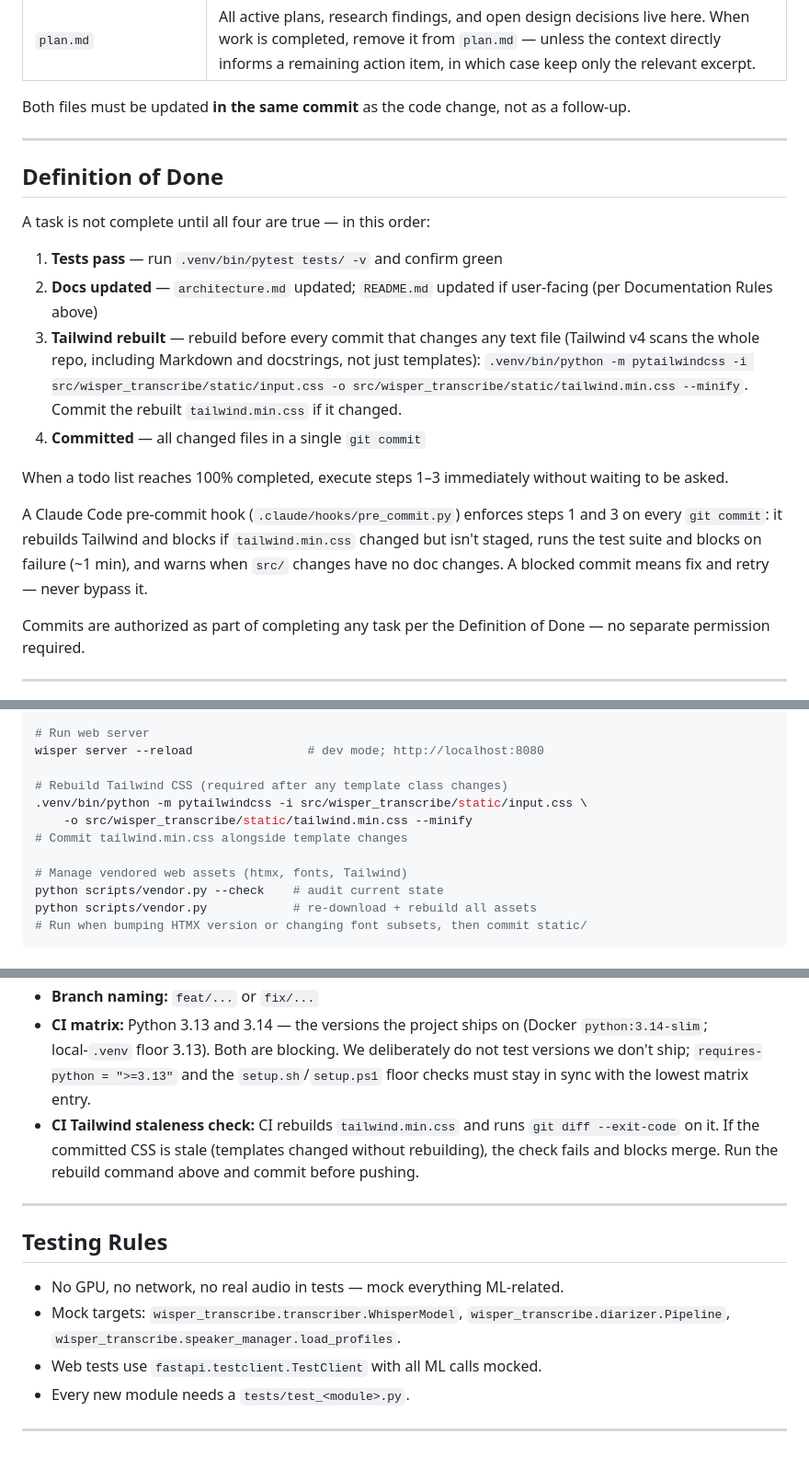
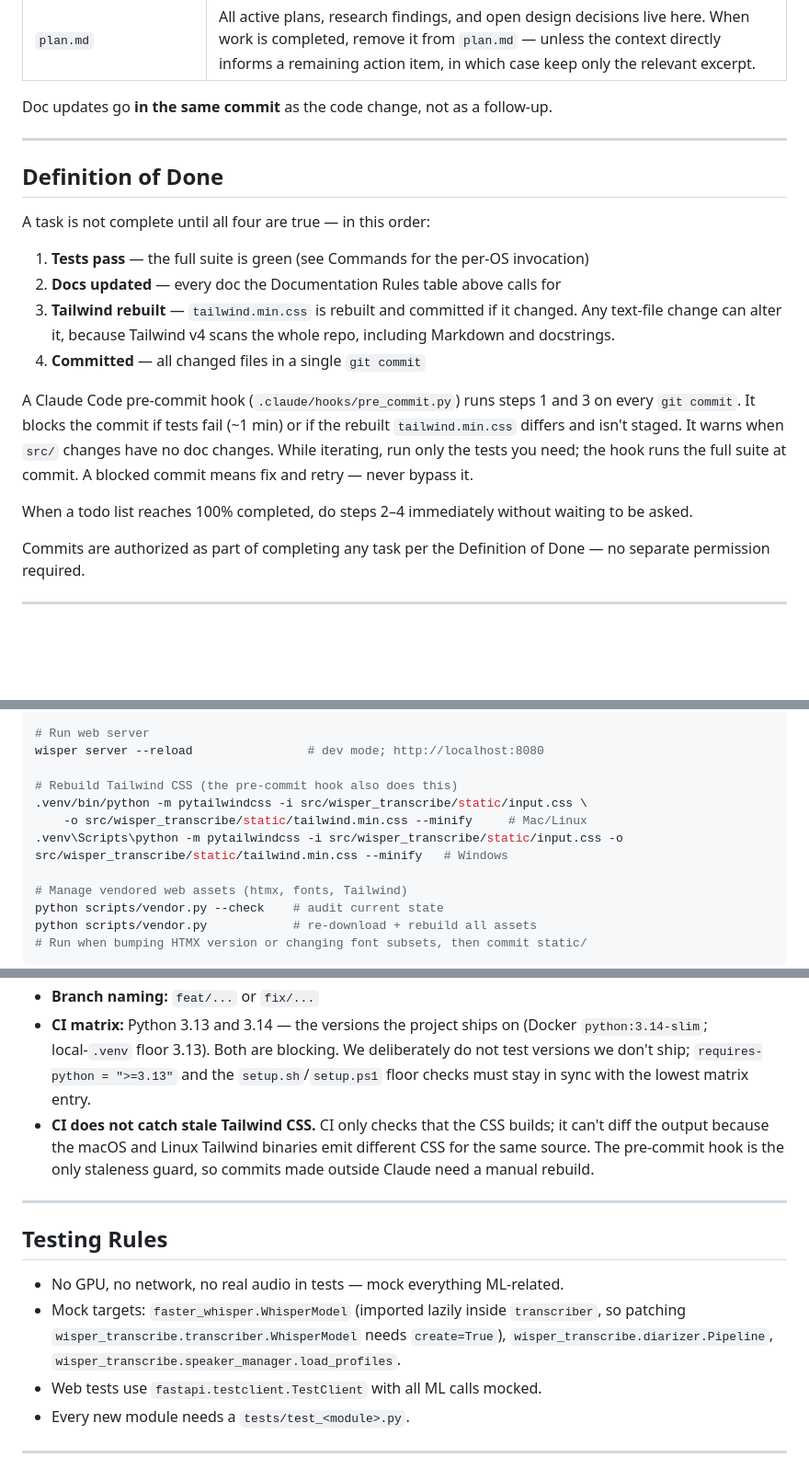
Before and after one commit to brandonfhall/wisper-transcribe, a Markdown page: CLAUDE.md, 3 parts joined by grey strips. Shown at 92% size. Drawn GitHub-style; blank space fills up the shorter version.

Commit message:
docs(CLAUDE.md): align DoD with pre-commit hook; fix stale references
- DoD points at the Documentation Rules table instead of always
  requiring architecture.md; hook paragraph folded into DoD.
- CI does not diff tailwind.min.css (macOS/Linux binaries differ);
  the pre-commit hook is the only staleness guard.
- _default_output_dir() -> path_utils.get_output_dir().
- WhisperModel mock target is faster_whisper.WhisperModel (lazy import).
- Per-OS Tailwind rebuild commands.

Co-Authored-By: Claude Opus 5.5 <noreply@anthropic.com>

```diff
--- a/CLAUDE.md
+++ b/CLAUDE.md
@@ -20,7 +20,7 @@ Keeping docs in sync with code is **non-optional** — treat it as part of the d
 | `docs/scenarios.md` | New common scenario, known limitation added or resolved. |
 | `plan.md` | All active plans, research findings, and open design decisions live here. When work is completed, remove it from `plan.md` — unless the context directly informs a remaining action item, in which case keep only the relevant excerpt. |
 
-Both files must be updated **in the same commit** as the code change, not as a follow-up.
+Doc updates go **in the same commit** as the code change, not as a follow-up.
 
 ---
 
@@ -28,14 +28,14 @@ Both files must be updated **in the same commit** as the code change, not as a f
 
 A task is not complete until all four are true — in this order:
 
-1. **Tests pass** — run `.venv/bin/pytest tests/ -v` and confirm green
-2. **Docs updated** — `architecture.md` updated; `README.md` updated if user-facing (per Documentation Rules above)
-3. **Tailwind rebuilt** — rebuild before every commit that changes any text file (Tailwind v4 scans the whole repo, including Markdown and docstrings, not just templates): `.venv/bin/python -m pytailwindcss -i src/wisper_transcribe/static/input.css -o src/wisper_transcribe/static/tailwind.min.css --minify`. Commit the rebuilt `tailwind.min.css` if it changed.
+1. **Tests pass** — the full suite is green (see Commands for the per-OS invocation)
+2. **Docs updated** — every doc the Documentation Rules table above calls for
+3. **Tailwind rebuilt** — `tailwind.min.css` is rebuilt and committed if it changed. Any text-file change can alter it, because Tailwind v4 scans the whole repo, including Markdown and docstrings.
 4. **Committed** — all changed files in a single `git commit`
 
-When a todo list reaches 100% completed, execute steps 1–3 immediately without waiting to be asked.
+A Claude Code pre-commit hook (`.claude/hooks/pre_commit.py`) runs steps 1 and 3 on every `git commit`. It blocks the commit if tests fail (~1 min) or if the rebuilt `tailwind.min.css` differs and isn't staged. It warns when `src/` changes have no doc changes. While iterating, run only the tests you need; the hook runs the full suite at commit. A blocked commit means fix and retry — never bypass it.
 
-A Claude Code pre-commit hook (`.claude/hooks/pre_commit.py`) enforces steps 1 and 3 on every `git commit`: it rebuilds Tailwind and blocks if `tailwind.min.css` changed but isn't staged, runs the test suite and blocks on failure (~1 min), and warns when `src/` changes have no doc changes. A blocked commit means fix and retry — never bypass it.
+When a todo list reaches 100% completed, do steps 2–4 immediately without waiting to be asked.
 
 Commits are authorized as part of completing any task per the Definition of Done — no separate permission required.
 
@@ -58,10 +58,10 @@ Commits are authorized as part of completing any task per the Definition of Done
 # Run web server
 wisper server --reload                # dev mode; http://localhost:8080
 
-# Rebuild Tailwind CSS (required after any template class changes)
+# Rebuild Tailwind CSS (the pre-commit hook also does this)
 .venv/bin/python -m pytailwindcss -i src/wisper_transcribe/static/input.css \
-    -o src/wisper_transcribe/static/tailwind.min.css --minify
-# Commit tailwind.min.css alongside template changes
+    -o src/wisper_transcribe/static/tailwind.min.css --minify     # Mac/Linux
+.venv\Scripts\python -m pytailwindcss -i src/wisper_transcribe/static/input.css -o src/wisper_transcribe/static/tailwind.min.css --minify   # Windows
 
 # Manage vendored web assets (htmx, fonts, Tailwind)
 python scripts/vendor.py --check    # audit current state
@@ -78,14 +78,14 @@ python scripts/vendor.py            # re-download + rebuild all assets
 - **After committing a phase, pause for user review before starting the next.**
 - **Branch naming:** `feat/...` or `fix/...`
 - **CI matrix:** Python 3.13 and 3.14 — the versions the project ships on (Docker `python:3.14-slim`; local-`.venv` floor 3.13). Both are blocking. We deliberately do not test versions we don't ship; `requires-python = ">=3.13"` and the `setup.sh`/`setup.ps1` floor checks must stay in sync with the lowest matrix entry.
-- **CI Tailwind staleness check:** CI rebuilds `tailwind.min.css` and runs `git diff --exit-code` on it. If the committed CSS is stale (templates changed without rebuilding), the check fails and blocks merge. Run the rebuild command above and commit before pushing.
+- **CI does not catch stale Tailwind CSS.** CI only checks that the CSS builds; it can't diff the output because the macOS and Linux Tailwind binaries emit different CSS for the same source. The pre-commit hook is the only staleness guard, so commits made outside Claude need a manual rebuild.
 
 ---
 
 ## Testing Rules
 
 - No GPU, no network, no real audio in tests — mock everything ML-related.
-- Mock targets: `wisper_transcribe.transcriber.WhisperModel`, `wisper_transcribe.diarizer.Pipeline`, `wisper_transcribe.speaker_manager.load_profiles`.
+- Mock targets: `faster_whisper.WhisperModel` (imported lazily inside `transcriber`, so patching `wisper_transcribe.transcriber.WhisperModel` needs `create=True`), `wisper_transcribe.diarizer.Pipeline`, `wisper_transcribe.speaker_manager.load_profiles`.
 - Web tests use `fastapi.testclient.TestClient` with all ML calls mocked.
 - Every new module needs a `tests/test_<module>.py`.
 
```
Also changed, not shown: other parts of CLAUDE.md (+3 -3 lines).
